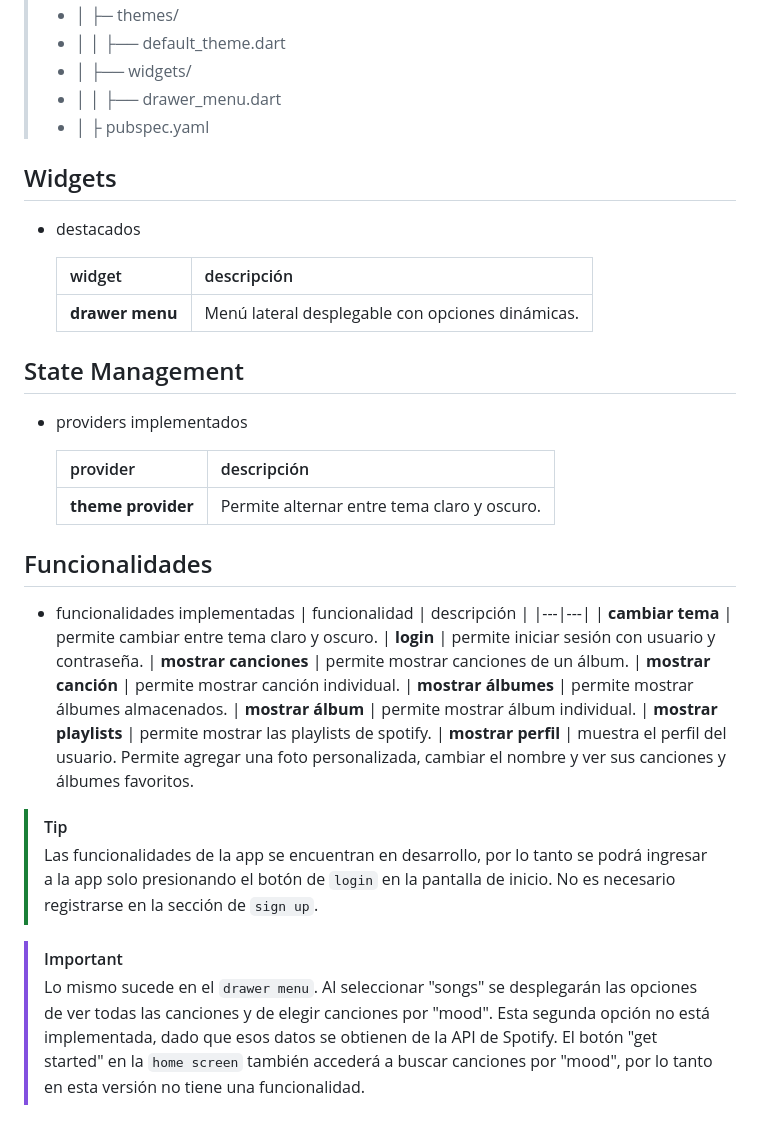
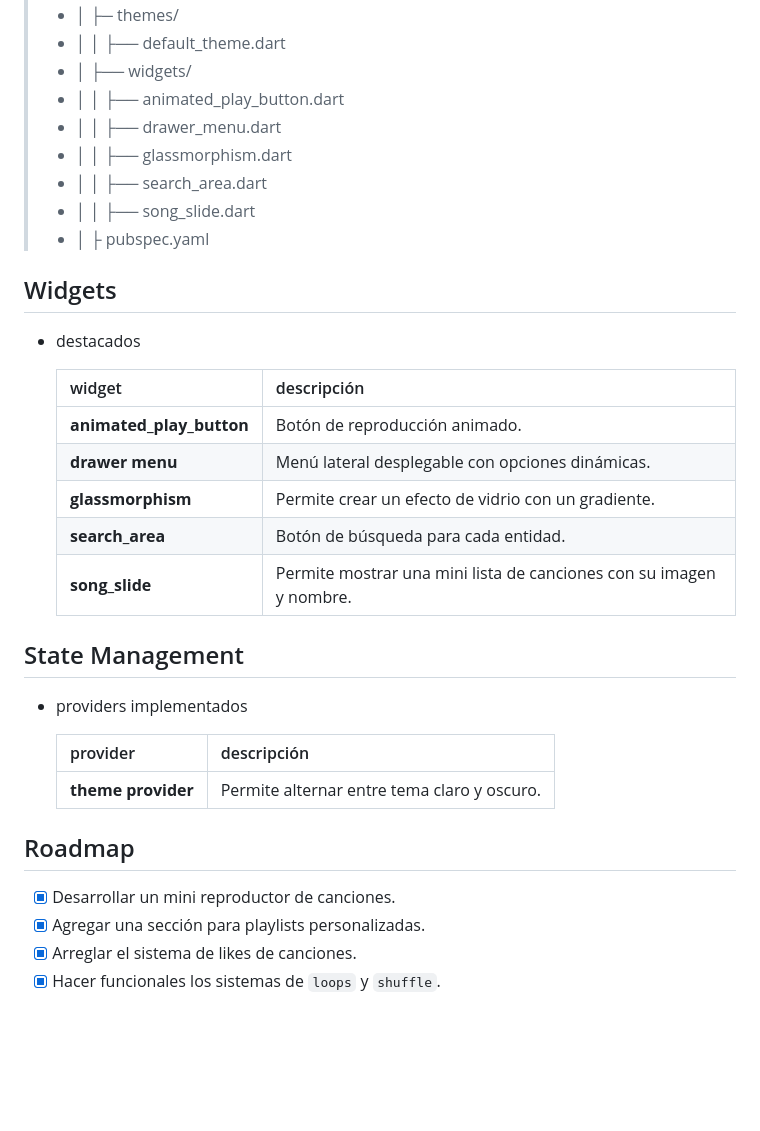
Before and after one commit to FMartine7i/moodify_client_flutter-v2, a Markdown page: README.md, the part around one of its changes. GitHub-like rendering; blank space fills up the shorter version.

```diff
--- a/README.md
+++ b/README.md
@@ -73,7 +99,11 @@
 > - │   ├─ themes/
 > - │   │   ├── default_theme.dart
 > - │   ├── widgets/
+> - │   │   ├── animated_play_button.dart
 > - │   │   ├── drawer_menu.dart
+> - │   │   ├── glassmorphism.dart
+> - │   │   ├── search_area.dart
+> - │   │   ├── song_slide.dart
 > - │   ├ pubspec.yaml
 
 
@@ -82,9 +112,11 @@
 
     | widget | descripción |
     |---|---|
-    | **drawer menu** | Menú lateral desplegable con opciones dinámicas.
-
-
+    | **animated_play_button** | Botón de reproducción animado. |
+    | **drawer menu** | Menú lateral desplegable con opciones dinámicas. |
+    | **glassmorphism** | Permite crear un efecto de vidrio con un gradiente. |
+    | **search_area** | Botón de búsqueda para cada entidad. |
+    | **song_slide** | Permite mostrar una mini lista de canciones con su imagen y nombre. |
 
 ## State Management
 * providers implementados
@@ -93,23 +125,8 @@
     |---|---|
     | **theme provider** | Permite alternar entre tema claro y oscuro.
 
-
-## Funcionalidades
-* funcionalidades implementadas
-    | funcionalidad | descripción |
-    |---|---|
-    | **cambiar tema** | permite cambiar entre tema claro y oscuro.
-    | **login** | permite iniciar sesión con usuario y contraseña.
-    | **mostrar canciones** | permite mostrar canciones de un álbum.
-    | **mostrar canción** | permite mostrar canción individual.
-    | **mostrar álbumes** | permite mostrar álbumes almacenados.
-    | **mostrar álbum** | permite mostrar álbum individual.
-    | **mostrar playlists** | permite mostrar las playlists de spotify.
-    | **mostrar perfil** | muestra el perfil del usuario. Permite agregar una foto personalizada, cambiar el nombre y ver sus canciones y álbumes favoritos.
-
->[!Tip]
-> Las funcionalidades de la app se encuentran en desarrollo, por lo tanto se podrá ingresar a la app solo presionando el botón de ``login`` en la pantalla de inicio. No es necesario registrarse en la sección de ``sign up``.
-
->[!Important]
-> Lo mismo sucede en el ``drawer menu``. Al seleccionar "songs" se desplegarán las opciones de ver todas las canciones y de elegir canciones por "mood". Esta segunda opción no está implementada, dado que esos datos se obtienen de la API de Spotify.
-> El botón "get started" en la ``home screen`` también accederá a buscar canciones por "mood", por lo tanto en esta versión no tiene una funcionalidad.
+## Roadmap
+* [x] Desarrollar un mini reproductor de canciones.
+* [x] Agregar una sección para playlists personalizadas.
+* [x] Arreglar el sistema de likes de canciones.
+* [x] Hacer funcionales los sistemas de ``loops`` y ``shuffle``.
```
Also changed, not shown: other parts of README.md (+43 -17 lines).
